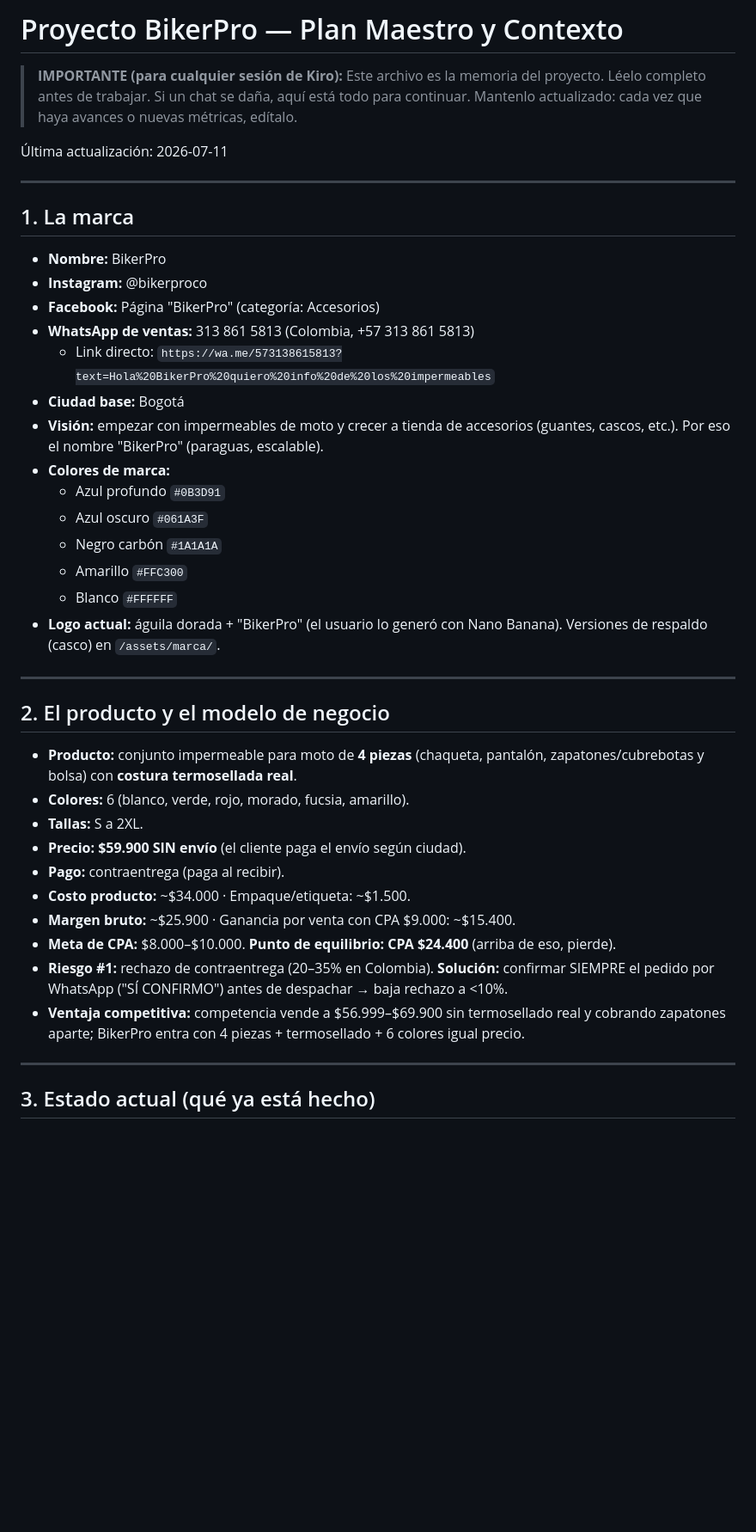
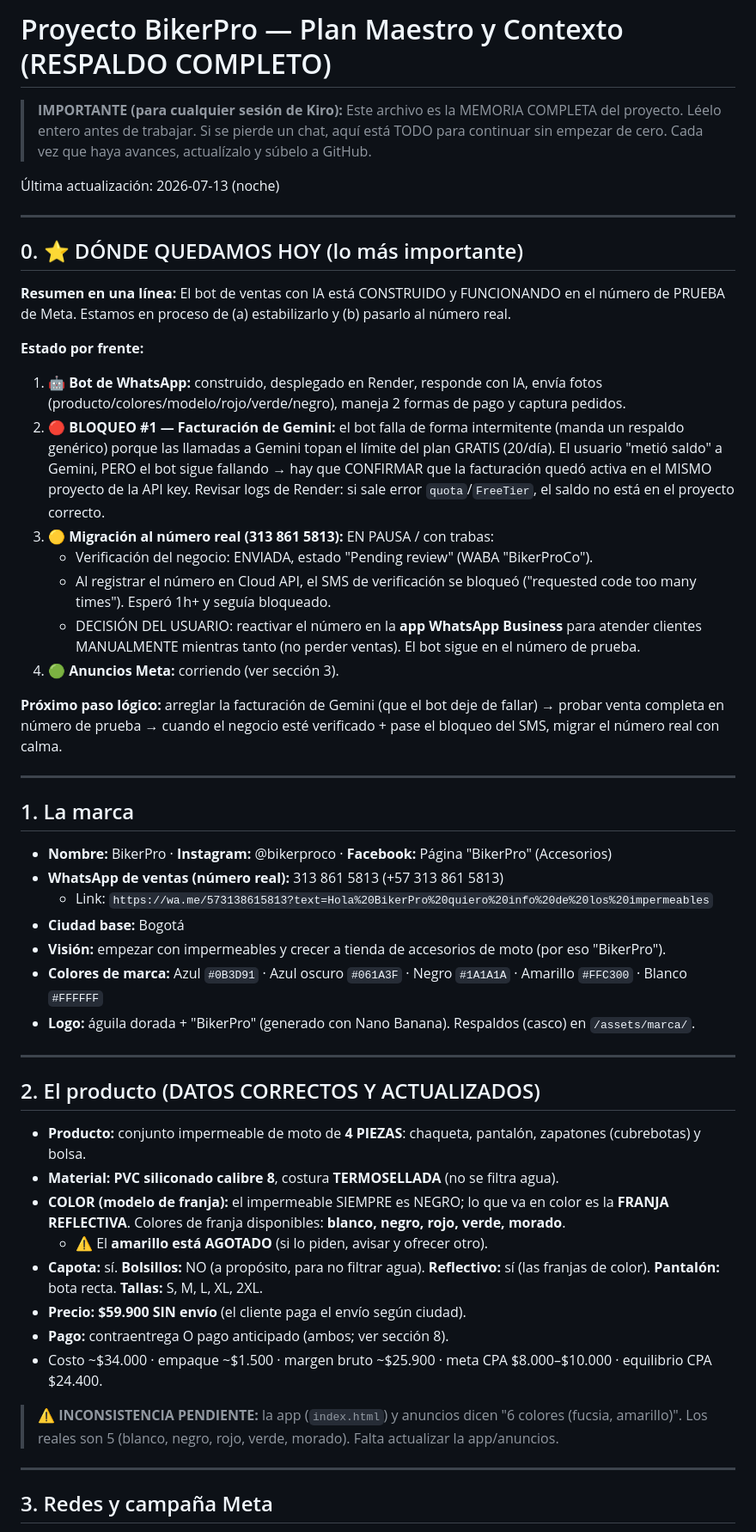
Before and after one commit to mtavera99/impermeables, a Markdown page: .kiro/steering/proyecto-bikerpro.md, the part around one of its changes. Shown at 86% size. Drawn GitHub-style; blank space fills up the shorter version.

```diff
--- a/.kiro/steering/proyecto-bikerpro.md
+++ b/.kiro/steering/proyecto-bikerpro.md
@@ -1,51 +1,70 @@
-# Proyecto BikerPro — Plan Maestro y Contexto
+# Proyecto BikerPro — Plan Maestro y Contexto (RESPALDO COMPLETO)
 
-> **IMPORTANTE (para cualquier sesión de Kiro):** Este archivo es la memoria del proyecto.
-> Léelo completo antes de trabajar. Si un chat se daña, aquí está todo para continuar.
-> Mantenlo actualizado: cada vez que haya avances o nuevas métricas, edítalo.
+> **IMPORTANTE (para cualquier sesión de Kiro):** Este archivo es la MEMORIA COMPLETA del proyecto.
+> Léelo entero antes de trabajar. Si se pierde un chat, aquí está TODO para continuar sin empezar de cero.
+> Cada vez que haya avances, actualízalo y súbelo a GitHub.
 
-Última actualización: 2026-07-11
+Última actualización: 2026-07-13 (noche)
+
+---
+
+## 0. ⭐ DÓNDE QUEDAMOS HOY (lo más importante)
+
+**Resumen en una línea:** El bot de ventas con IA está CONSTRUIDO y FUNCIONANDO en el número
+de PRUEBA de Meta. Estamos en proceso de (a) estabilizarlo y (b) pasarlo al número real.
+
+**Estado por frente:**
+1. 🤖 **Bot de WhatsApp:** construido, desplegado en Render, responde con IA, envía fotos
+   (producto/colores/modelo/rojo/verde/negro), maneja 2 formas de pago y captura pedidos.
+2. 🔴 **BLOQUEO #1 — Facturación de Gemini:** el bot falla de forma intermitente (manda un
+   respaldo genérico) porque las llamadas a Gemini topan el límite del plan GRATIS (20/día).
+   El usuario "metió saldo" a Gemini, PERO el bot sigue fallando → hay que CONFIRMAR que la
+   facturación quedó activa en el MISMO proyecto de la API key. Revisar logs de Render: si sale
+   error `quota`/`FreeTier`, el saldo no está en el proyecto correcto.
+3. 🟡 **Migración al número real (313 861 5813):** EN PAUSA / con trabas:
+   - Verificación del negocio: ENVIADA, estado "Pending review" (WABA "BikerProCo").
+   - Al registrar el número en Cloud API, el SMS de verificación se bloqueó
+     ("requested code too many times"). Esperó 1h+ y seguía bloqueado.
+   - DECISIÓN DEL USUARIO: reactivar el número en la **app WhatsApp Business** para atender
+     clientes MANUALMENTE mientras tanto (no perder ventas). El bot sigue en el número de prueba.
+4. 🟢 **Anuncios Meta:** corriendo (ver sección 3).
+
+**Próximo paso lógico:** arreglar la facturación de Gemini (que el bot deje de fallar) →
+probar venta completa en número de prueba → cuando el negocio esté verificado + pase el bloqueo
+del SMS, migrar el número real con calma.
 
 ---
 
 ## 1. La marca
 
-- **Nombre:** BikerPro
-- **Instagram:** @bikerproco
-- **Facebook:** Página "BikerPro" (categoría: Accesorios)
-- **WhatsApp de ventas:** 313 861 5813 (Colombia, +57 313 861 5813)
-  - Link directo: `https://wa.me/573138615813?text=Hola%20BikerPro%20quiero%20info%20de%20los%20impermeables`
+- **Nombre:** BikerPro · **Instagram:** @bikerproco · **Facebook:** Página "BikerPro" (Accesorios)
+- **WhatsApp de ventas (número real):** 313 861 5813 (+57 313 861 5813)
+  - Link: `https://wa.me/573138615813?text=Hola%20BikerPro%20quiero%20info%20de%20los%20impermeables`
 - **Ciudad base:** Bogotá
-- **Visión:** empezar con impermeables de moto y crecer a tienda de accesorios
-  (guantes, cascos, etc.). Por eso el nombre "BikerPro" (paraguas, escalable).
-- **Colores de marca:**
-  - Azul profundo `#0B3D91`
-  - Azul oscuro `#061A3F`
-  - Negro carbón `#1A1A1A`
-  - Amarillo `#FFC300`
-  - Blanco `#FFFFFF`
-- **Logo actual:** águila dorada + "BikerPro" (el usuario lo generó con Nano Banana).
-  Versiones de respaldo (casco) en `/assets/marca/`.
+- **Visión:** empezar con impermeables y crecer a tienda de accesorios de moto (por eso "BikerPro").
+- **Colores de marca:** Azul `#0B3D91` · Azul oscuro `#061A3F` · Negro `#1A1A1A` · Amarillo `#FFC300` · Blanco `#FFFFFF`
+- **Logo:** águila dorada + "BikerPro" (generado con Nano Banana). Respaldos (casco) en `/assets/marca/`.
 
 ---
 
-## 2. El producto y el modelo de negocio
+## 2. El producto (DATOS CORRECTOS Y ACTUALIZADOS)
 
-- **Producto:** conjunto impermeable para moto de **4 piezas** (chaqueta, pantalón,
-  zapatones/cubrebotas y bolsa) con **costura termosellada real**.
-- **Colores:** 6 (blanco, verde, rojo, morado, fucsia, amarillo).
-- **Tallas:** S a 2XL.
+- **Producto:** conjunto impermeable de moto de **4 PIEZAS**: chaqueta, pantalón, zapatones
+  (cubrebotas) y bolsa.
+- **Material:** **PVC siliconado calibre 8**, costura **TERMOSELLADA** (no se filtra agua).
+- **COLOR (modelo de franja):** el impermeable SIEMPRE es NEGRO; lo que va en color es la
+  **FRANJA REFLECTIVA**. Colores de franja disponibles: **blanco, negro, rojo, verde, morado**.
+  - ⚠️ El **amarillo está AGOTADO** (si lo piden, avisar y ofrecer otro).
+- **Capota:** sí. **Bolsillos:** NO (a propósito, para no filtrar agua). **Reflectivo:** sí (las
+  franjas de color). **Pantalón:** bota recta. **Tallas:** S, M, L, XL, 2XL.
 - **Precio:** **$59.900 SIN envío** (el cliente paga el envío según ciudad).
-- **Pago:** contraentrega (paga al recibir).
-- **Costo producto:** ~$34.000 · Empaque/etiqueta: ~$1.500.
-- **Margen bruto:** ~$25.900 · Ganancia por venta con CPA $9.000: ~$15.400.
-- **Meta de CPA:** $8.000–$10.000. **Punto de equilibrio: CPA $24.400** (arriba de eso, pierde).
-- **Riesgo #1:** rechazo de contraentrega (20–35% en Colombia). **Solución:** confirmar
-  SIEMPRE el pedido por WhatsApp ("SÍ CONFIRMO") antes de despachar → baja rechazo a <10%.
-- **Ventaja competitiva:** competencia vende a $56.999–$69.900 sin termosellado real y
-  cobrando zapatones aparte; BikerPro entra con 4 piezas + termosellado + 6 colores igual precio.
+- **Pago:** contraentrega O pago anticipado (ambos; ver sección 8).
+- Costo ~$34.000 · empaque ~$1.500 · margen bruto ~$25.900 · meta CPA $8.000–$10.000 · equilibrio CPA $24.400.
+
+> ⚠️ **INCONSISTENCIA PENDIENTE:** la app (`index.html`) y anuncios dicen "6 colores (fucsia,
+> amarillo)". Los reales son 5 (blanco, negro, rojo, verde, morado). Falta actualizar la app/anuncios.
 
 ---
 
-## 3. Estado actual (qué ya está hecho)
+## 3. Redes y campaña Meta
 
```
Also changed, not shown: other parts of .kiro/steering/proyecto-bikerpro.md (+98 -140 lines).
